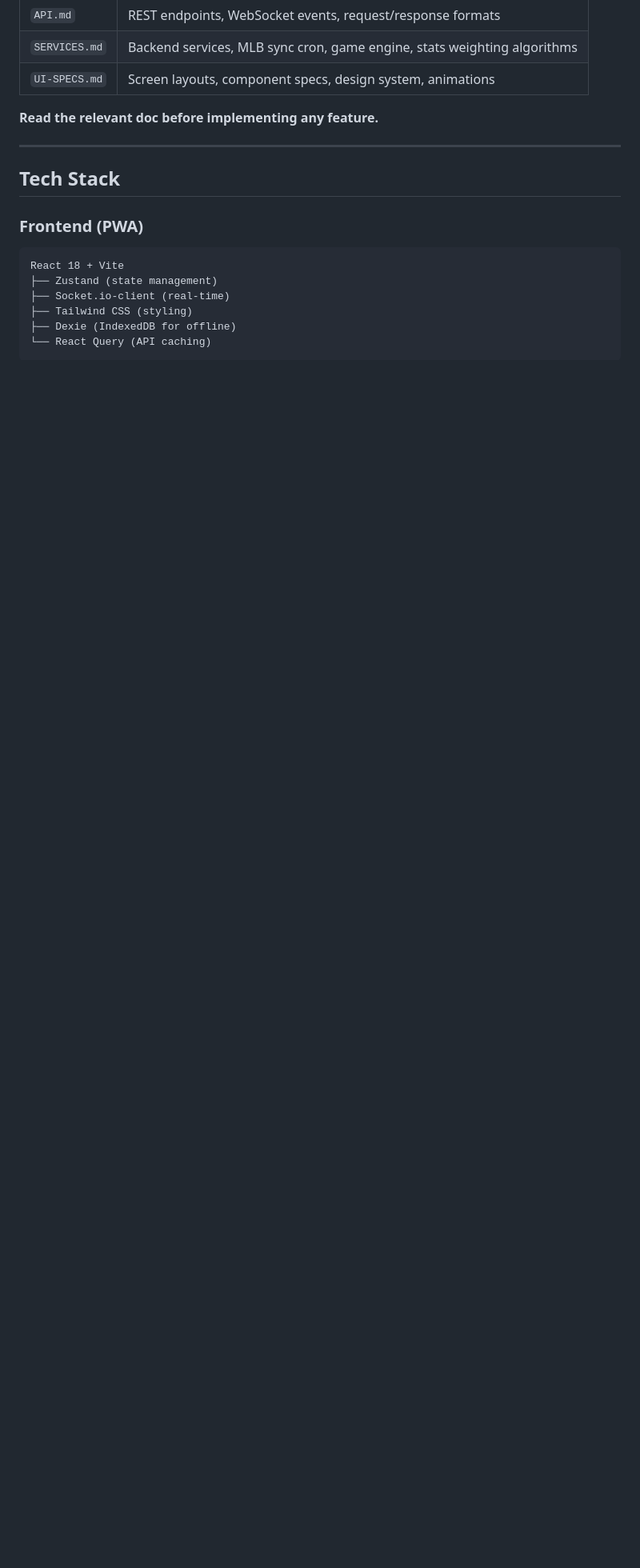
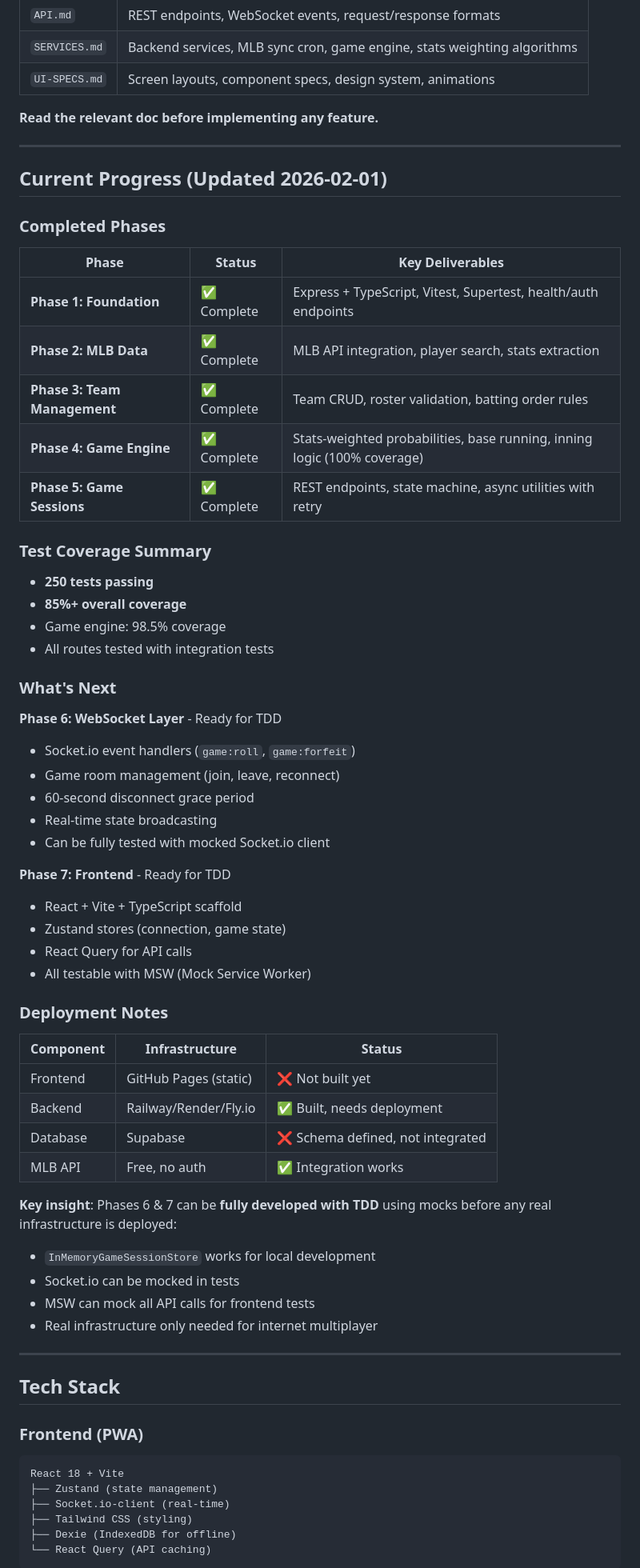
Before and after one commit to futurethang/tech.kevinhyde.com, a Markdown page: apps/dice-baseball/CLAUDE.md, the part around one of its changes. Shown at 80% size. Drawn GitHub-style; blank space fills up the shorter version.

```diff
--- a/apps/dice-baseball/CLAUDE.md
+++ b/apps/dice-baseball/CLAUDE.md
@@ -30,6 +30,56 @@ All specifications are in the `docs/` folder:
 | `UI-SPECS.md` | Screen layouts, component specs, design system, animations |
 
 **Read the relevant doc before implementing any feature.**
+
+---
+
+## Current Progress (Updated 2026-02-01)
+
+### Completed Phases
+
+| Phase | Status | Key Deliverables |
+|-------|--------|------------------|
+| **Phase 1: Foundation** | ✅ Complete | Express + TypeScript, Vitest, Supertest, health/auth endpoints |
+| **Phase 2: MLB Data** | ✅ Complete | MLB API integration, player search, stats extraction |
+| **Phase 3: Team Management** | ✅ Complete | Team CRUD, roster validation, batting order rules |
+| **Phase 4: Game Engine** | ✅ Complete | Stats-weighted probabilities, base running, inning logic (100% coverage) |
+| **Phase 5: Game Sessions** | ✅ Complete | REST endpoints, state machine, async utilities with retry |
+
+### Test Coverage Summary
+- **250 tests passing**
+- **85%+ overall coverage**
+- Game engine: 98.5% coverage
+- All routes tested with integration tests
+
+### What's Next
+
+**Phase 6: WebSocket Layer** - Ready for TDD
+- Socket.io event handlers (`game:roll`, `game:forfeit`)
+- Game room management (join, leave, reconnect)
+- 60-second disconnect grace period
+- Real-time state broadcasting
+- Can be fully tested with mocked Socket.io client
+
+**Phase 7: Frontend** - Ready for TDD
+- React + Vite + TypeScript scaffold
+- Zustand stores (connection, game state)
+- React Query for API calls
+- All testable with MSW (Mock Service Worker)
+
+### Deployment Notes
+
+| Component | Infrastructure | Status |
+|-----------|---------------|--------|
+| Frontend | GitHub Pages (static) | ❌ Not built yet |
+| Backend | Railway/Render/Fly.io | ✅ Built, needs deployment |
+| Database | Supabase | ❌ Schema defined, not integrated |
+| MLB API | Free, no auth | ✅ Integration works |
+
+**Key insight**: Phases 6 & 7 can be **fully developed with TDD** using mocks before any real infrastructure is deployed:
+- `InMemoryGameSessionStore` works for local development
+- Socket.io can be mocked in tests
+- MSW can mock all API calls for frontend tests
+- Real infrastructure only needed for internet multiplayer
 
 ---
 
```
Also changed, not shown: other parts of apps/dice-baseball/CLAUDE.md (+87 -34 lines).
